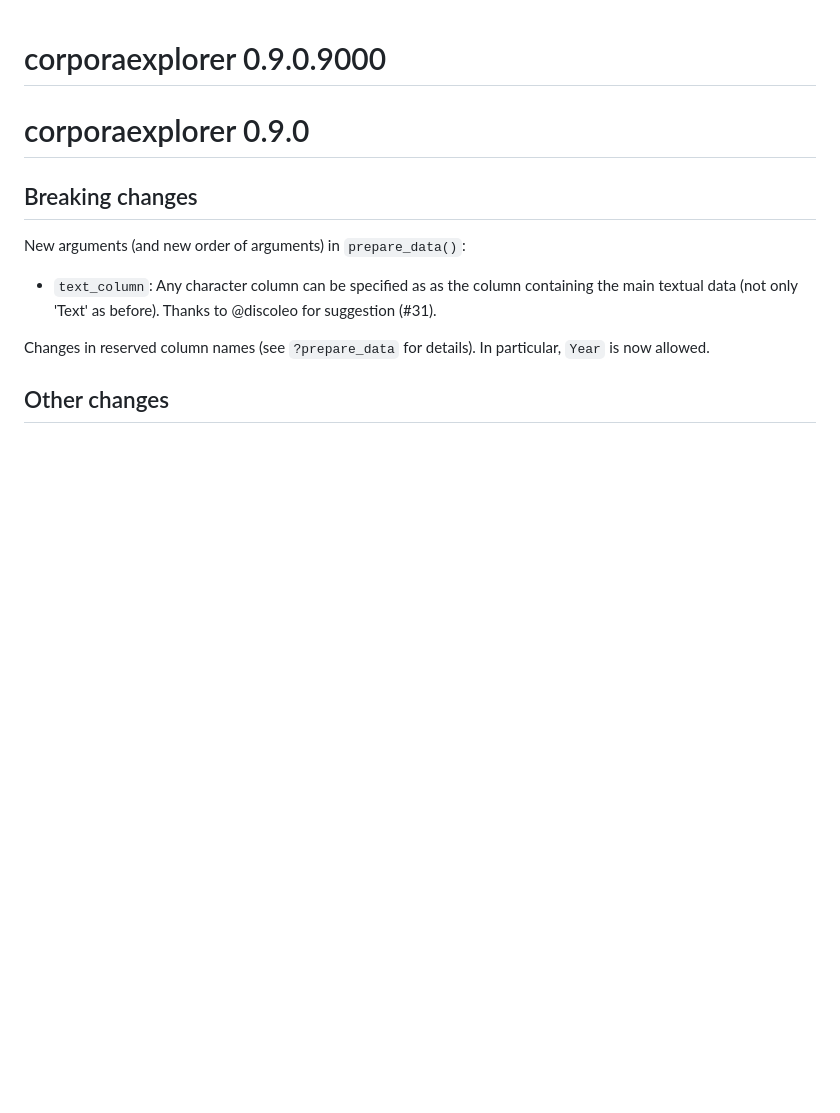
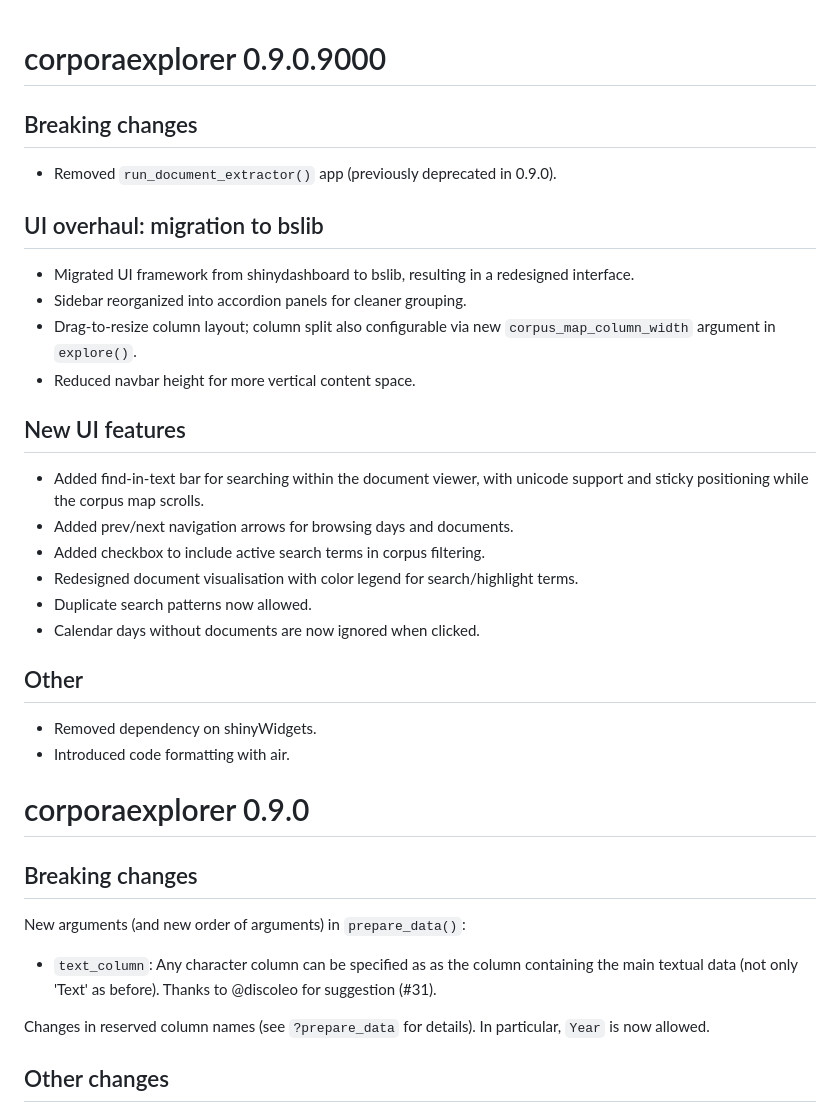
Before and after one commit to kgjerde/corporaexplorer, a Markdown page: NEWS.md, the part around the change. GitHub-like rendering; blank space fills up the shorter version.

```diff
--- a/NEWS.md
+++ b/NEWS.md
@@ -1,4 +1,29 @@
 # corporaexplorer 0.9.0.9000
+
+## Breaking changes
+
+* Removed `run_document_extractor()` app (previously deprecated in 0.9.0).
+
+## UI overhaul: migration to bslib
+
+* Migrated UI framework from shinydashboard to bslib, resulting in a redesigned interface.
+* Sidebar reorganized into accordion panels for cleaner grouping.
+* Drag-to-resize column layout; column split also configurable via new `corpus_map_column_width` argument in `explore()`.
+* Reduced navbar height for more vertical content space.
+
+## New UI features
+
+* Added find-in-text bar for searching within the document viewer, with unicode support and sticky positioning while the corpus map scrolls.
+* Added prev/next navigation arrows for browsing days and documents.
+* Added checkbox to include active search terms in corpus filtering.
+* Redesigned document visualisation with color legend for search/highlight terms.
+* Duplicate search patterns now allowed.
+* Calendar days without documents are now ignored when clicked.
+
+## Other
+
+* Removed dependency on shinyWidgets.
+* Introduced code formatting with air.
 
 # corporaexplorer 0.9.0
 
```
